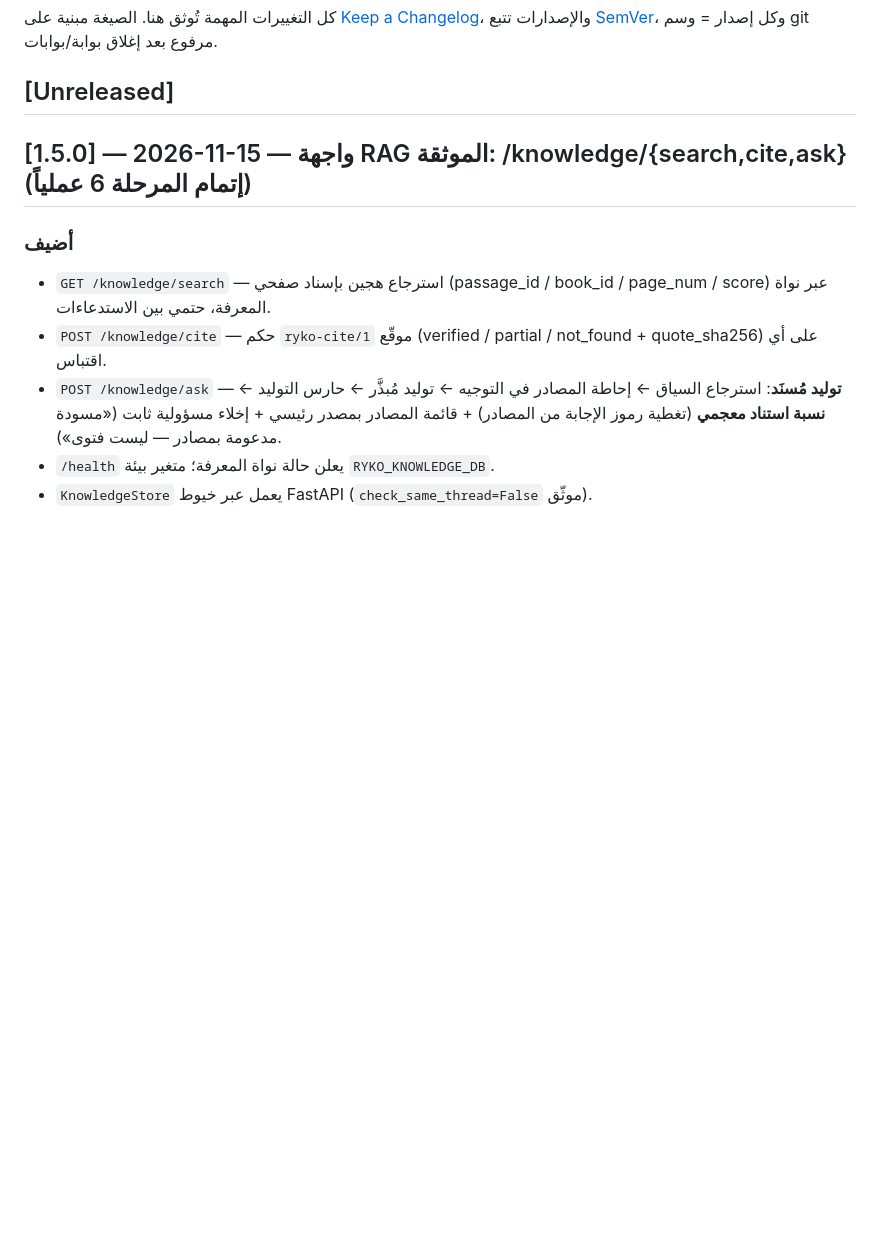
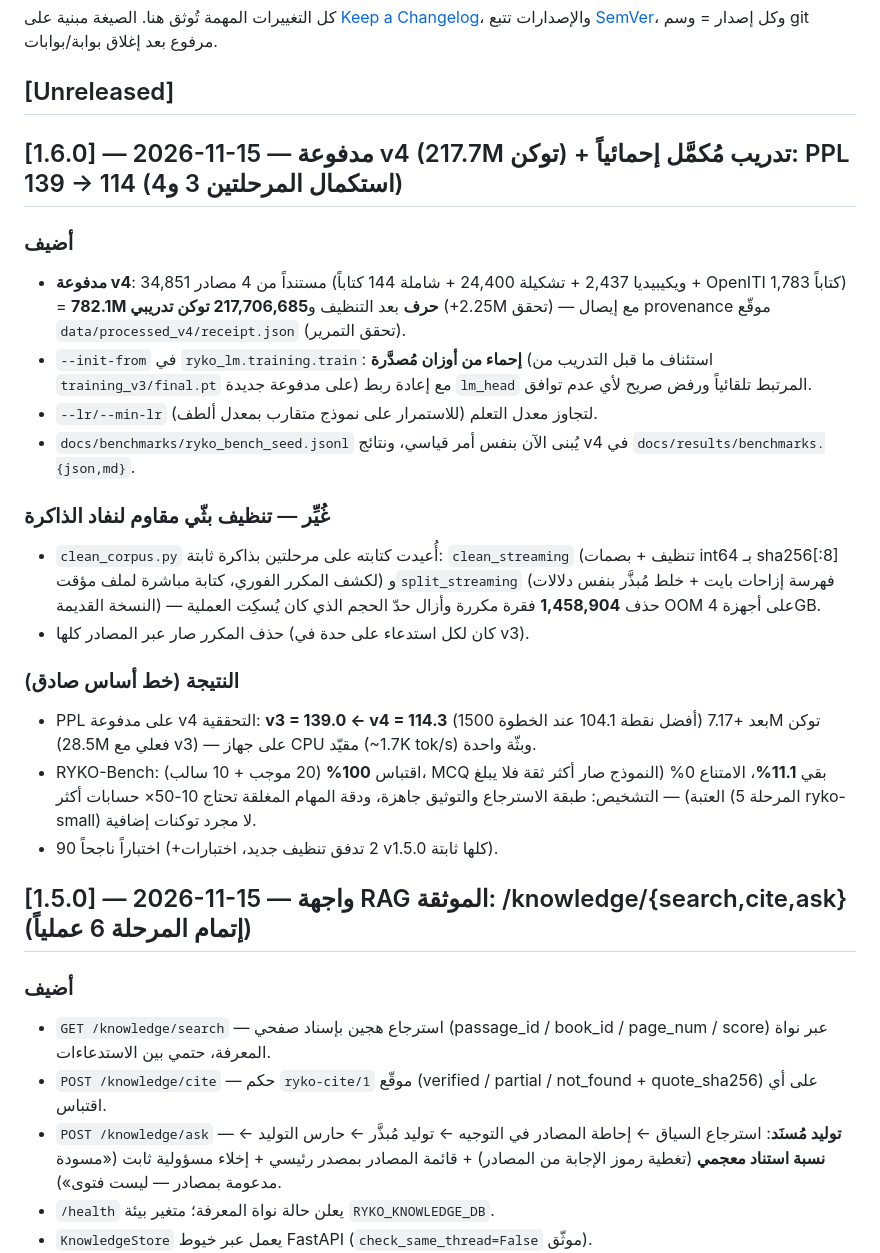
Before and after one commit to tibatechapp-ship-it/Ryko, a Markdown page: CHANGELOG.md, the part around the change. GitHub-like rendering; blank space fills up the shorter version.

```diff
--- a/CHANGELOG.md
+++ b/CHANGELOG.md
@@ -3,6 +3,38 @@
 كل التغييرات المهمة تُوثق هنا. الصيغة مبنية على [Keep a Changelog](https://keepachangelog.com/ar/1.1.0/)، والإصدارات تتبع [SemVer](https://semver.org/lang/ar/)، وكل إصدار = وسم git مرفوع بعد إغلاق بوابة/بوابات.
 
 ## [Unreleased]
+
+## [1.6.0] — 2026-11-15 — مدفوعة v4 (217.7M توكن) + تدريب مُكمَّل إحمائياً: PPL 139 → 114 (استكمال المرحلتين 3 و4)
+
+### أضيف
+- **مدفوعة v4**: 34,851 مستنداً من 4 مصادر (ويكيبيديا 2,437 + تشكيلة 24,400 +
+  شاملة 144 كتاباً + OpenITI 1,783 كتاباً) = **782.1M حرف** بعد التنظيف
+  و**217,706,685 توكن تدريبي** (+2.25M تحقق) — مع إيصال provenance موقّع
+  `data/processed_v4/receipt.json` (تحقق التمرير).
+- `--init-from` في `ryko_lm.training.train`: **إحماء من أوزان مُصدَّرة**
+  (استئناف ما قبل التدريب من `training_v3/final.pt` على مدفوعة جديدة) مع
+  إعادة ربط `lm_head` المرتبط تلقائياً ورفض صريح لأي عدم توافق.
+- `--lr/--min-lr` لتجاوز معدل التعلم (للاستمرار على نموذج متقارب بمعدل ألطف).
+- `docs/benchmarks/ryko_bench_seed.jsonl` يُبنى الآن بنفس أمر قياسي، ونتائج
+  v4 في `docs/results/benchmarks.{json,md}`.
+
+### غُيِّر — تنظيف بثّي مقاوم لنفاد الذاكرة
+- `clean_corpus.py` أُعيدت كتابته على مرحلتين بذاكرة ثابتة:
+  `clean_streaming` (تنظيف + بصمات int64 بـ sha256[:8] لكشف المكرر الفوري،
+  كتابة مباشرة لملف مؤقت) و`split_streaming` (فهرسة إزاحات بايت + خلط
+  مُبذَّر بنفس دلالات النسخة القديمة) — حذف **1,458,904** فقرة مكررة
+  وأزال حدّ الحجم الذي كان يُسكِت العملية OOM على أجهزة 4GB.
+- حذف المكرر صار عبر المصادر كلها (كان لكل استدعاء على حدة في v3).
+
+### النتيجة (خط أساس صادق)
+- PPL على مدفوعة v4 التحققية: **v3 = 139.0 ← v4 = 114.3** (أفضل نقطة
+  104.1 عند الخطوة 1500) بعد +7.17M توكن (28.5M فعلي مع v3) — على جهاز
+  CPU مقيّد (~1.7K tok/s) وبثّة واحدة.
+- RYKO-Bench: اقتباس **100%** (20 موجب + 10 سالب)، MCQ بقي **11.1%**،
+  الامتناع 0% (النموذج صار أكثر ثقة فلا يبلغ العتبة) — التشخيص: طبقة
+  الاسترجاع والتوثيق جاهزة، ودقة المهام المغلقة تحتاج 10-50× حسابات أكثر
+  (المرحلة 5 ryko-small) لا مجرد توكنات إضافية.
+- 90 اختباراً ناجحاً (+2 تدفق تنظيف جديد، اختبارات v1.5.0 كلها ثابتة).
 
 ## [1.5.0] — 2026-11-15 — واجهة RAG الموثقة: /knowledge/{search,cite,ask} (إتمام المرحلة 6 عملياً)
 
```
Also changed, not shown: README_AR.md (+10 -9 lines), docs/ROADMAP.md (+17 -7 lines), docs/results/benchmarks.md (added, +20 -0 lines), docs/results/loss_curve_v4.png (added), 15 other files.
